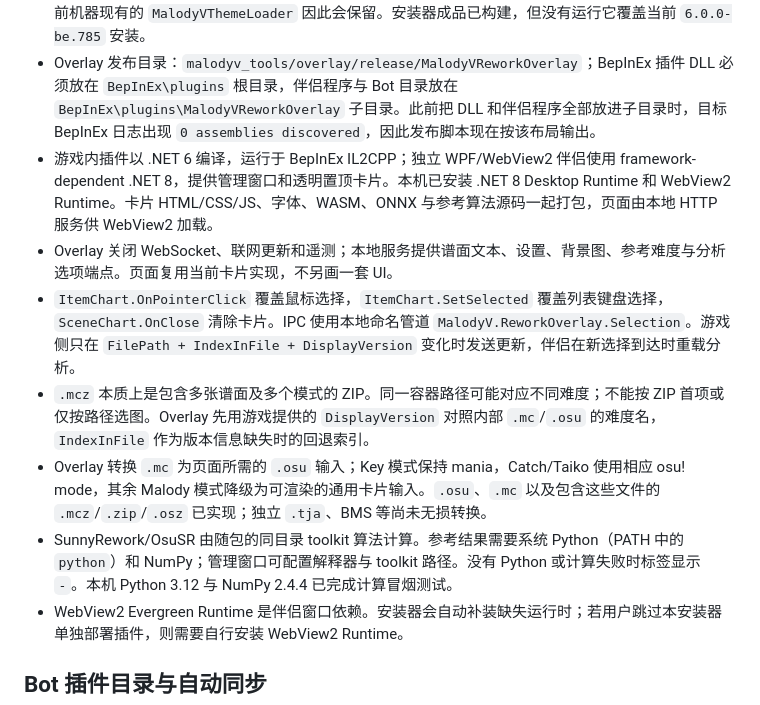
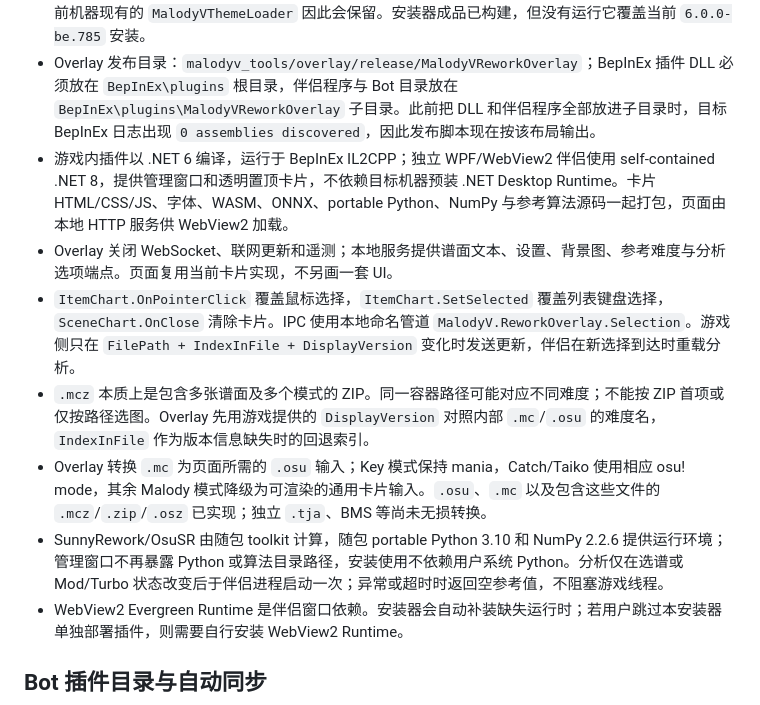
Before and after one commit to MCPsDE/nonebot-plugin-for-osumania4k, a Markdown page: MALODYV_OVERLAY_NOTES.md, the part around one of its changes. GitHub-like rendering.

```diff
--- a/MALODYV_OVERLAY_NOTES.md
+++ b/MALODYV_OVERLAY_NOTES.md
@@ -46,12 +46,12 @@
 - 安装器从 BepInEx 官方 bleeding-edge 页面动态选择最新 Windows x64 IL2CPP 归档，并先检测 WebView2 Runtime；缺失时通过 Microsoft HTTPS 引导程序安装并验证运行时注册项。BepInEx 归档下载到游戏目录下的临时目录，校验 ZIP 路径并确认核心 DLL 存在，再替换运行时；失败时恢复旧运行时。替换前拒绝游戏仍在运行、目标目录是 reparse point 的情况。
 - 覆盖 `BepInEx` 时会把旧 `BepInEx/plugins` 原目录移动到新运行时，其他运行时文件按归档重建。当前机器现有的 `MalodyVThemeLoader` 因此会保留。安装器成品已构建，但没有运行它覆盖当前 `6.0.0-be.785` 安装。
 - Overlay 发布目录：`malodyv_tools/overlay/release/MalodyVReworkOverlay`；BepInEx 插件 DLL 必须放在 `BepInEx\plugins` 根目录，伴侣程序与 Bot 目录放在 `BepInEx\plugins\MalodyVReworkOverlay` 子目录。此前把 DLL 和伴侣程序全部放进子目录时，目标 BepInEx 日志出现 `0 assemblies discovered`，因此发布脚本现在按该布局输出。
-- 游戏内插件以 .NET 6 编译，运行于 BepInEx IL2CPP；独立 WPF/WebView2 伴侣使用 framework-dependent .NET 8，提供管理窗口和透明置顶卡片。本机已安装 .NET 8 Desktop Runtime 和 WebView2 Runtime。卡片 HTML/CSS/JS、字体、WASM、ONNX 与参考算法源码一起打包，页面由本地 HTTP 服务供 WebView2 加载。
+- 游戏内插件以 .NET 6 编译，运行于 BepInEx IL2CPP；独立 WPF/WebView2 伴侣使用 self-contained .NET 8，提供管理窗口和透明置顶卡片，不依赖目标机器预装 .NET Desktop Runtime。卡片 HTML/CSS/JS、字体、WASM、ONNX、portable Python、NumPy 与参考算法源码一起打包，页面由本地 HTTP 服务供 WebView2 加载。
 - Overlay 关闭 WebSocket、联网更新和遥测；本地服务提供谱面文本、设置、背景图、参考难度与分析选项端点。页面复用当前卡片实现，不另画一套 UI。
 - `ItemChart.OnPointerClick` 覆盖鼠标选择，`ItemChart.SetSelected` 覆盖列表键盘选择，`SceneChart.OnClose` 清除卡片。IPC 使用本地命名管道 `MalodyV.ReworkOverlay.Selection`。游戏侧只在 `FilePath + IndexInFile + DisplayVersion` 变化时发送更新，伴侣在新选择到达时重载分析。
 - `.mcz` 本质上是包含多张谱面及多个模式的 ZIP。同一容器路径可能对应不同难度；不能按 ZIP 首项或仅按路径选图。Overlay 先用游戏提供的 `DisplayVersion` 对照内部 `.mc`/`.osu` 的难度名，`IndexInFile` 作为版本信息缺失时的回退索引。
 - Overlay 转换 `.mc` 为页面所需的 `.osu` 输入；Key 模式保持 mania，Catch/Taiko 使用相应 osu! mode，其余 Malody 模式降级为可渲染的通用卡片输入。`.osu`、`.mc` 以及包含这些文件的 `.mcz`/`.zip`/`.osz` 已实现；独立 `.tja`、BMS 等尚未无损转换。
-- SunnyRework/OsuSR 由随包的同目录 toolkit 算法计算。参考结果需要系统 Python（PATH 中的 `python`）和 NumPy；管理窗口可配置解释器与 toolkit 路径。没有 Python 或计算失败时标签显示 `-`。本机 Python 3.12 与 NumPy 2.4.4 已完成计算冒烟测试。
+- SunnyRework/OsuSR 由随包 toolkit 计算，随包 portable Python 3.10 和 NumPy 2.2.6 提供运行环境；管理窗口不再暴露 Python 或算法目录路径，安装使用不依赖用户系统 Python。分析仅在选谱或 Mod/Turbo 状态改变后于伴侣进程启动一次；异常或超时时返回空参考值，不阻塞游戏线程。
 - WebView2 Evergreen Runtime 是伴侣窗口依赖。安装器会自动补装缺失运行时；若用户跳过本安装器单独部署插件，则需要自行安装 WebView2 Runtime。
 
 ## Bot 插件目录与自动同步
```
Also changed, not shown: other parts of MALODYV_OVERLAY_NOTES.md (+6 -4 lines).
